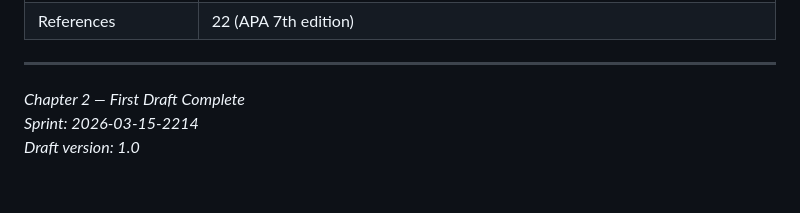
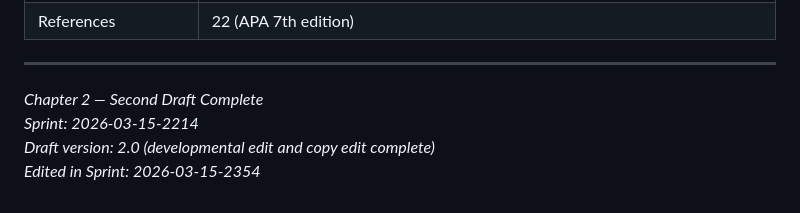
Before and after one commit to sagreenxyz/foundations-of-nursing, a Markdown page: content/chapter-02.md, the part around the change. Rendered like a GitHub page.

```diff
--- a/content/chapter-02.md
+++ b/content/chapter-02.md
@@ -1044,6 +1044,7 @@ World Health Organization. (2021). *Social determinants of health*. WHO. https:/
 
 ---
 
-*Chapter 2 — First Draft Complete*
+*Chapter 2 — Second Draft Complete*
 *Sprint: 2026-03-15-2214*
-*Draft version: 1.0*
+*Draft version: 2.0 (developmental edit and copy edit complete)*
+*Edited in Sprint: 2026-03-15-2354*
```
Also changed, not shown: content/chapter-01.md (+3 -2 lines).
